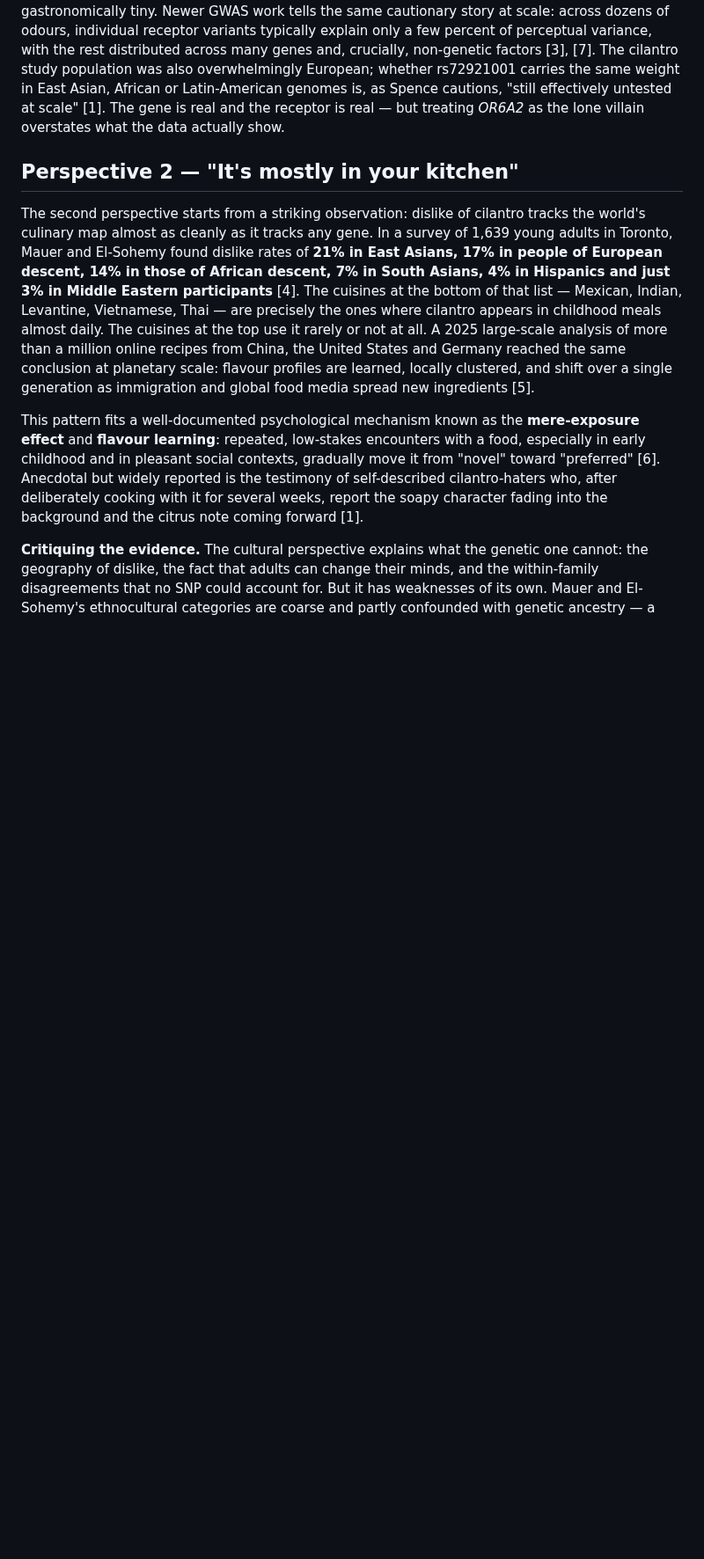
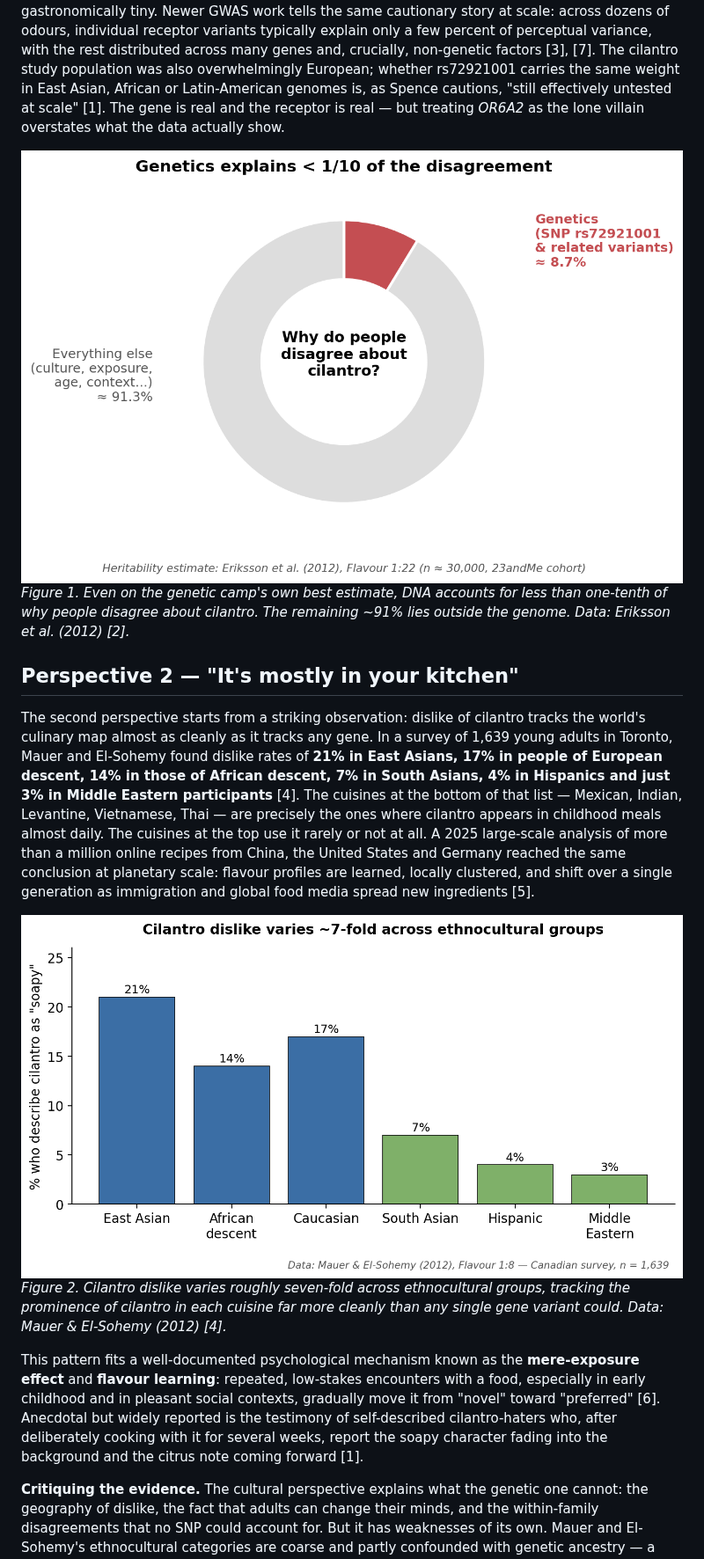
Before and after one commit to LU-Chuanyu/test, a Markdown page: A2_Blog_Draft_v1.md, the part around the change. Shown at 88% size. Drawn GitHub-style; pictures changed too: figures/fig1_ethnocultural_prevalence.png (added), figures/fig2_heritability_donut.png (added); blank space fills up the shorter version.

Commit message:
v3: add 2 visuals (heritability donut + ethnocultural prevalence bar chart)
Agent-Logs-Url: https://github.com/LU-Chuanyu/test/sessions/3a40b2ae-4540-455b-8246-f9734a7f813b

Co-authored-by: LU-Chuanyu <231466266+LU-Chuanyu@users.noreply.github.com>

```diff
--- a/A2_Blog_Draft_v1.md
+++ b/A2_Blog_Draft_v1.md
@@ -22,9 +22,15 @@ The strongest evidence for the genetic perspective comes from a 2012 genome-wide
 
 **Critiquing the evidence.** On its face the genetic story is compelling: a named receptor, a named SNP, a huge sample, and a chemically plausible mechanism. Yet the evidence is also narrower than it first appears. Eriksson et al. themselves estimated the *heritability* of cilantro dislike at only about **8.7%** [2]. In plain language, even if we knew everyone's full genome, we could explain less than one tenth of why people disagree about coriander. The replication cohort in the same study found the SNP added only a 0.4-unit shift on an 11-point liking scale [2] — statistically real, gastronomically tiny. Newer GWAS work tells the same cautionary story at scale: across dozens of odours, individual receptor variants typically explain only a few percent of perceptual variance, with the rest distributed across many genes and, crucially, non-genetic factors [3], [7]. The cilantro study population was also overwhelmingly European; whether rs72921001 carries the same weight in East Asian, African or Latin-American genomes is, as Spence cautions, "still effectively untested at scale" [1]. The gene is real and the receptor is real — but treating *OR6A2* as the lone villain overstates what the data actually show.
 
+![Donut chart: heritability of cilantro dislike is about 8.7% versus 91.3% non-genetic factors](figures/fig2_heritability_donut.png)
+*Figure 1. Even on the genetic camp's own best estimate, DNA accounts for less than one-tenth of why people disagree about cilantro. The remaining ~91% lies outside the genome. Data: Eriksson et al. (2012) [2].*
+
 ## Perspective 2 — "It's mostly in your kitchen"
 
 The second perspective starts from a striking observation: dislike of cilantro tracks the world's culinary map almost as cleanly as it tracks any gene. In a survey of 1,639 young adults in Toronto, Mauer and El-Sohemy found dislike rates of **21% in East Asians, 17% in people of European descent, 14% in those of African descent, 7% in South Asians, 4% in Hispanics and just 3% in Middle Eastern participants** [4]. The cuisines at the bottom of that list — Mexican, Indian, Levantine, Vietnamese, Thai — are precisely the ones where cilantro appears in childhood meals almost daily. The cuisines at the top use it rarely or not at all. A 2025 large-scale analysis of more than a million online recipes from China, the United States and Germany reached the same conclusion at planetary scale: flavour profiles are learned, locally clustered, and shift over a single generation as immigration and global food media spread new ingredients [5].
+
+![Bar chart: percentage who describe cilantro as soapy by ethnocultural group, ranging from 21% in East Asians to 3% in Middle Eastern participants](figures/fig1_ethnocultural_prevalence.png)
+*Figure 2. Cilantro dislike varies roughly seven-fold across ethnocultural groups, tracking the prominence of cilantro in each cuisine far more cleanly than any single gene variant could. Data: Mauer & El-Sohemy (2012) [4].*
 
 This pattern fits a well-documented psychological mechanism known as the **mere-exposure effect** and **flavour learning**: repeated, low-stakes encounters with a food, especially in early childhood and in pleasant social contexts, gradually move it from "novel" toward "preferred" [6]. Anecdotal but widely reported is the testimony of self-described cilantro-haters who, after deliberately cooking with it for several weeks, report the soapy character fading into the background and the citrus note coming forward [1].
 
```
